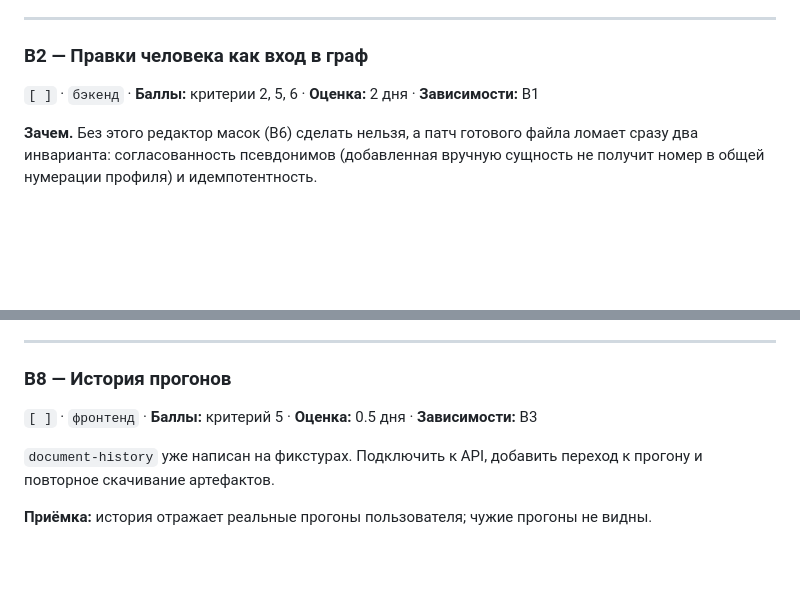
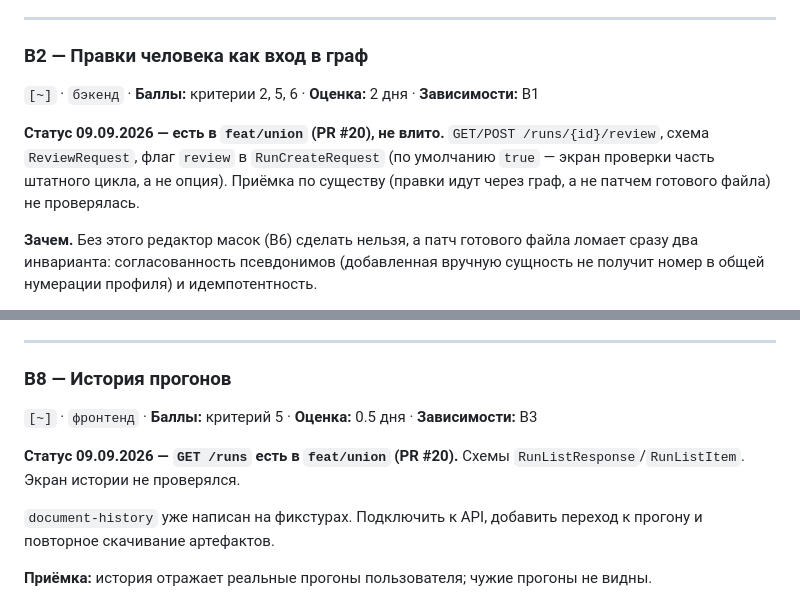
Before and after one commit to 42team-ru/docveil, a Markdown page: TASKS.md, 2 parts joined by grey strips. Drawn GitHub-style; blank space fills up the shorter version.

```diff
--- a/TASKS.md
+++ b/TASKS.md
@@ -1418,7 +1437,13 @@ strict-schema запрос на документ и только для проф
 ---
 
 ### В2 — Правки человека как вход в граф
-`[ ]` · `бэкенд` · **Баллы:** критерии 2, 5, 6 · **Оценка:** 2 дня · **Зависимости:** В1
+`[~]` · `бэкенд` · **Баллы:** критерии 2, 5, 6 · **Оценка:** 2 дня · **Зависимости:** В1
+
+**Статус 09.09.2026 — есть в `feat/union` (PR #20), не влито.**
+`GET/POST /runs/{id}/review`, схема `ReviewRequest`, флаг `review` в
+`RunCreateRequest` (по умолчанию `true` — экран проверки часть штатного
+цикла, а не опция). Приёмка по существу (правки идут через граф, а не
+патчем готового файла) не проверялась.
 
 **Зачем.** Без этого редактор масок (В6) сделать нельзя, а патч готового
 файла ломает сразу два инварианта: согласованность псевдонимов
@@ -1550,7 +1575,10 @@ strict-schema запрос на документ и только для проф
 ---
 
 ### В8 — История прогонов
-`[ ]` · `фронтенд` · **Баллы:** критерий 5 · **Оценка:** 0.5 дня · **Зависимости:** В3
+`[~]` · `фронтенд` · **Баллы:** критерий 5 · **Оценка:** 0.5 дня · **Зависимости:** В3
+
+**Статус 09.09.2026 — `GET /runs` есть в `feat/union` (PR #20).**
+Схемы `RunListResponse`/`RunListItem`. Экран истории не проверялся.
 
 `document-history` уже написан на фикстурах. Подключить к API, добавить
 переход к прогону и повторное скачивание артефактов.
```
Also changed, not shown: other parts of TASKS.md (+58 -1 lines).
